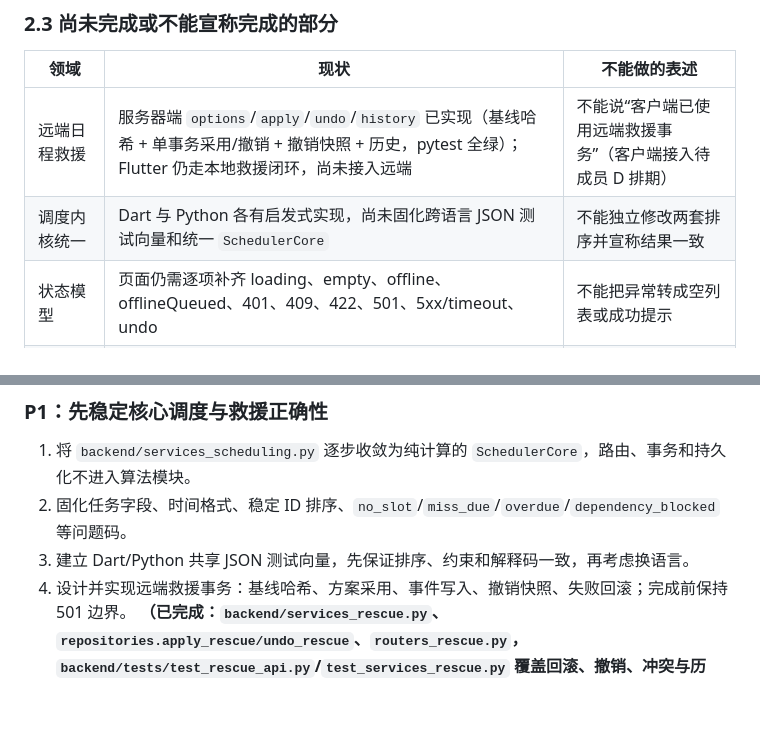
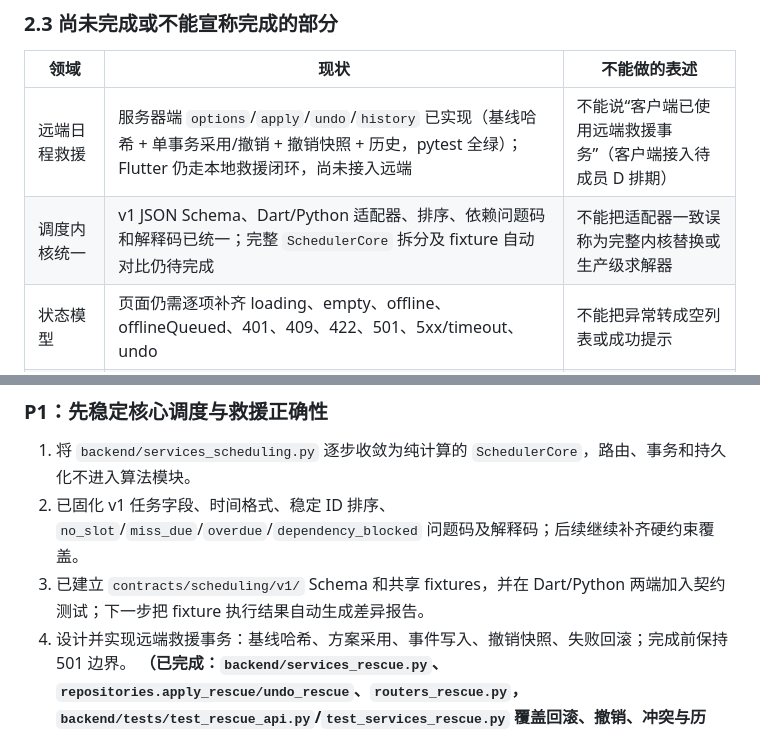
Before and after one commit to PropZzz/Ruanchuang, a Markdown page: docs/五人开发分工文档.md, 2 parts joined by grey strips. GitHub-like rendering; blank space fills up the shorter version.

```diff
--- a/docs/五人开发分工文档.md
+++ b/docs/五人开发分工文档.md
@@ -45,7 +45,7 @@
 | 领域 | 现状 | 不能做的表述 |
 | --- | --- | --- |
 | 远端日程救援 | 服务器端 `options`/`apply`/`undo`/`history` 已实现（基线哈希 + 单事务采用/撤销 + 撤销快照 + 历史，pytest 全绿）；Flutter 仍走本地救援闭环，尚未接入远端 | 不能说“客户端已使用远端救援事务”（客户端接入待成员 D 排期） |
-| 调度内核统一 | Dart 与 Python 各有启发式实现，尚未固化跨语言 JSON 测试向量和统一 `SchedulerCore` | 不能独立修改两套排序并宣称结果一致 |
+| 调度内核统一 | v1 JSON Schema、Dart/Python 适配器、排序、依赖问题码和解释码已统一；完整 `SchedulerCore` 拆分及 fixture 自动对比仍待完成 | 不能把适配器一致误称为完整内核替换或生产级求解器 |
 | 状态模型 | 页面仍需逐项补齐 loading、empty、offline、offlineQueued、401、409、422、501、5xx/timeout、undo | 不能把异常转成空列表或成功提示 |
 | 离线同步/冲突 | `/sync/*`、冲突解决和多端变更队列均为 Reserved | 不能宣称“多端实时同步” |
 | 生产安全 | 当前进程内 token、`allow_origins=["*"]`、SQLite 单实例适合演示 | 不能宣称已具备生产级认证、扩容和 CORS 安全 |
@@ -69,8 +69,8 @@
 ### P1：先稳定核心调度与救援正确性
 
 1. 将 `backend/services_scheduling.py` 逐步收敛为纯计算的 `SchedulerCore`，路由、事务和持久化不进入算法模块。
-2. 固化任务字段、时间格式、稳定 ID 排序、`no_slot`/`miss_due`/`overdue`/`dependency_blocked` 等问题码。
-3. 建立 Dart/Python 共享 JSON 测试向量，先保证排序、约束和解释码一致，再考虑换语言。
+2. 已固化 v1 任务字段、时间格式、稳定 ID 排序、`no_slot`/`miss_due`/`overdue`/`dependency_blocked` 问题码及解释码；后续继续补齐硬约束覆盖。
+3. 已建立 `contracts/scheduling/v1/` Schema 和共享 fixtures，并在 Dart/Python 两端加入契约测试；下一步把 fixture 执行结果自动生成差异报告。
 4. 设计并实现远端救援事务：基线哈希、方案采用、事件写入、撤销快照、失败回滚；完成前保持 501 边界。 **（已完成：`backend/services_rescue.py`、`repositories.apply_rescue/undo_rescue`、`routers_rescue.py`，`backend/tests/test_rescue_api.py`/`test_services_rescue.py` 覆盖回滚、撤销、冲突与历史；客户端接入另行排期）**
 5. 补充固定日程、截止可行性、低精力匹配、三策略、应用失败回滚、撤销恢复基线和超时测试。
 
```
Also changed, not shown: docs/后端开发守则.md (+14 -19 lines), docs/接口预留与服务器接口文档.md (+33 -1 lines).
